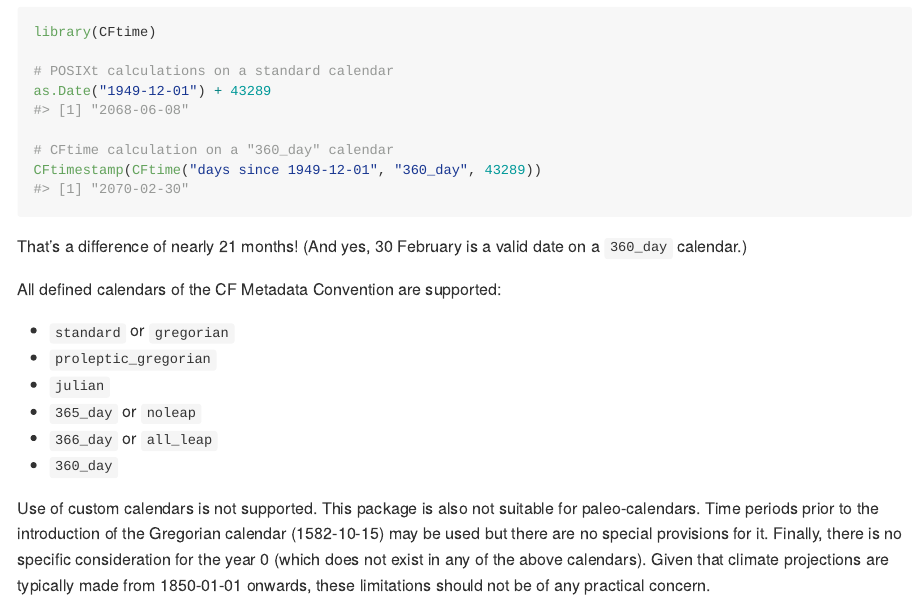
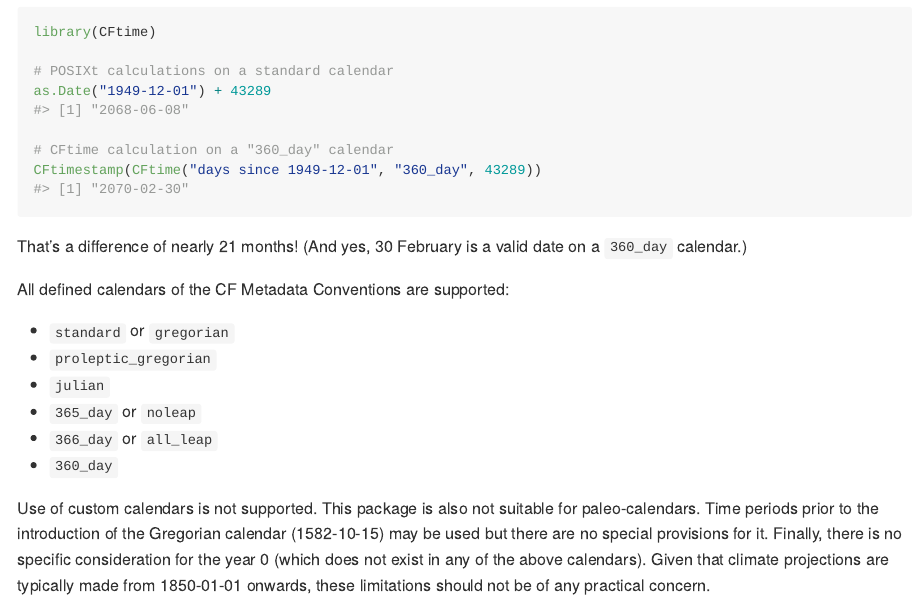
Before and after one commit to pvanlaake/CFtime, an R Markdown document (README.Rmd): the page in a window 1100 px wide, from 360 px down. The pictures show the output file README.md that the author committed with the source, drawn offline in the style of GitHub; long lines of code are wrapped; badge pictures from the web are left out.

Commit message:
Minor documentation changes

```diff
--- a/README.Rmd
+++ b/README.Rmd
@@ -55,7 +54,7 @@ CFtimestamp(CFtime("days since 1949-12-01", "360_day", 43289))
 That's a difference of nearly 21 months! (And yes, 30 February is a valid date
 on a `360_day` calendar.)
 
-All defined calendars of the CF Metadata Convention are supported:
+All defined calendars of the CF Metadata Conventions are supported:
 
  - `standard` or `gregorian`
  - `proleptic_gregorian`
```
Also changed, not shown: LICENSE.md, README.md, README.Rmd (3 more changed lines).
